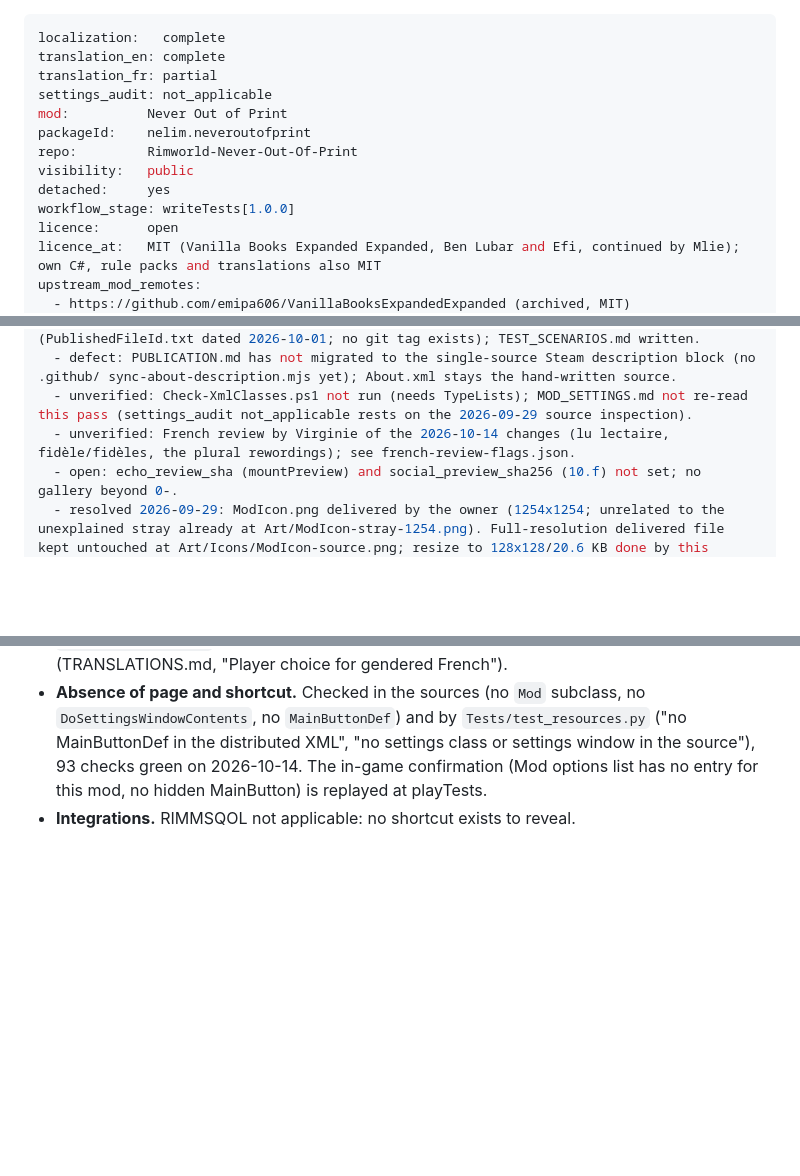
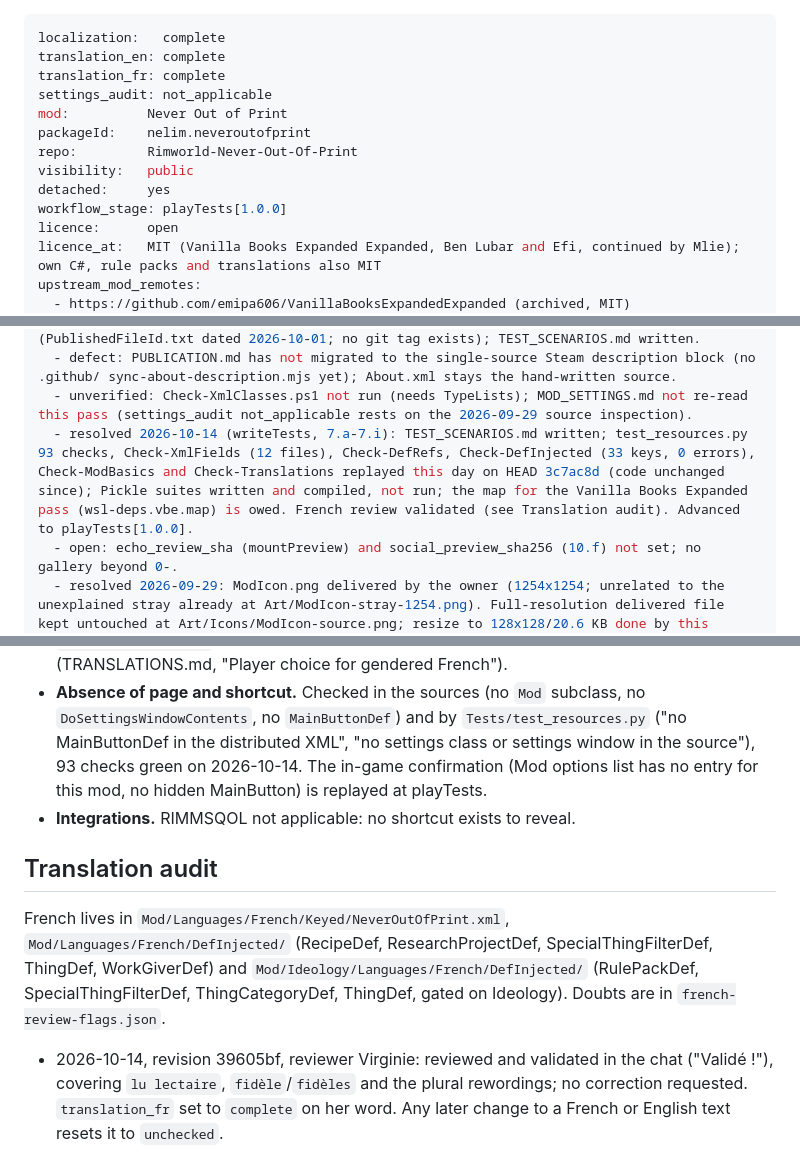
Before and after one commit to vbardales/Rimworld-Never-Out-Of-Print, a Markdown page: STATUS.md, 3 parts joined by grey strips. Rendered like a GitHub page; blank space fills up the shorter version.

Commit message:
chore: French review validated, writeTests complete, advance to playTests[1.0.0]
Co-Authored-By: Claude Sonnet 5.5 <noreply@anthropic.com>

```diff
--- a/STATUS.md
+++ b/STATUS.md
@@ -1,14 +1,14 @@
 ---
 localization:   complete
 translation_en: complete
-translation_fr: partial
+translation_fr: complete
 settings_audit: not_applicable
 mod:          Never Out of Print
 packageId:    nelim.neveroutofprint
 repo:         Rimworld-Never-Out-Of-Print
 visibility:   public
 detached:     yes
-workflow_stage: writeTests[1.0.0]
+workflow_stage: playTests[1.0.0]
 licence:      open
 licence_at:   MIT (Vanilla Books Expanded Expanded, Ben Lubar and Efi, continued by Mlie); own C#, rule packs and translations also MIT
 upstream_mod_remotes:
@@ -28,7 +28,7 @@ remaining:
   - resolved 2026-10-13: <author> now follows the format; THANKS names Harmony, Vanilla Books Expanded, Pickle and PickleTools (development only); Workshop links on the mod names; em dashes removed from the repository docs; *.dds in .gitignore; CHANGELOG [0.1.0] added (PublishedFileId.txt dated 2026-10-01; no git tag exists); TEST_SCENARIOS.md written.
   - defect: PUBLICATION.md has not migrated to the single-source Steam description block (no .github/ sync-about-description.mjs yet); About.xml stays the hand-written source.
   - unverified: Check-XmlClasses.ps1 not run (needs TypeLists); MOD_SETTINGS.md not re-read this pass (settings_audit not_applicable rests on the 2026-09-29 source inspection).
-  - unverified: French review by Virginie of the 2026-10-14 changes (lu lectaire, fidèle/fidèles, the plural rewordings); see french-review-flags.json.
+  - resolved 2026-10-14 (writeTests, 7.a-7.i): TEST_SCENARIOS.md written; test_resources.py 93 checks, Check-XmlFields (12 files), Check-DefRefs, Check-DefInjected (33 keys, 0 errors), Check-ModBasics and Check-Translations replayed this day on HEAD 3c7ac8d (code unchanged since); Pickle suites written and compiled, not run; the map for the Vanilla Books Expanded pass (wsl-deps.vbe.map) is owed. French review validated (see Translation audit). Advanced to playTests[1.0.0].
   - open: echo_review_sha (mountPreview) and social_preview_sha256 (10.f) not set; no gallery beyond 0-.
   - resolved 2026-09-29: ModIcon.png delivered by the owner (1254x1254; unrelated to the unexplained stray already at Art/ModIcon-stray-1254.png). Full-resolution delivered file kept untouched at Art/Icons/ModIcon-source.png; resize to 128x128/20.6 KB done by this session with the owner's explicit per-file accord ("oui, vas-y"). Art/ModIcon.ico is 16/32/48/256, RGBA PNG-encoded (ffmpeg recipe in STYLE_RIMWORLD.md). Root desktop.ini wired (IconResource=Art\ModIcon.ico,0), root folder ReadOnly, its desktop.ini Hidden+System.
   - note: the delivered icon is a generic winking-sun emoji, not a mod-specific mascot holding an accompanying object (book/press). Legible at 32px, so not a blocking defect per STYLE_RIMWORLD.md's own rule, flagged for the owner rather than silently accepted or replaced.
@@ -113,3 +113,9 @@ Date 2026-10-14, revision after d61cbfa (settings[1.0.0] entry), RimWorld 1.6, `
 - **Gendered French choice.** Not owed: the French strings agree with a pawn through `{PAWN_gender ? ...}` switches, and the audit found no case needing a persisted player choice (TRANSLATIONS.md, "Player choice for gendered French").
 - **Absence of page and shortcut.** Checked in the sources (no `Mod` subclass, no `DoSettingsWindowContents`, no `MainButtonDef`) and by `Tests/test_resources.py` ("no MainButtonDef in the distributed XML", "no settings class or settings window in the source"), 93 checks green on 2026-10-14. The in-game confirmation (Mod options list has no entry for this mod, no hidden MainButton) is replayed at playTests.
 - **Integrations.** RIMMSQOL not applicable: no shortcut exists to reveal.
+
+## Translation audit
+
+French lives in `Mod/Languages/French/Keyed/NeverOutOfPrint.xml`, `Mod/Languages/French/DefInjected/` (RecipeDef, ResearchProjectDef, SpecialThingFilterDef, ThingDef, WorkGiverDef) and `Mod/Ideology/Languages/French/DefInjected/` (RulePackDef, SpecialThingFilterDef, ThingCategoryDef, ThingDef, gated on Ideology). Doubts are in `french-review-flags.json`.
+
+- 2026-10-14, revision 39605bf, reviewer Virginie: reviewed and validated in the chat ("Validé !"), covering `lu lectaire`, `fidèle`/`fidèles` and the plural rewordings; no correction requested. `translation_fr` set to `complete` on her word. Any later change to a French or English text resets it to `unchecked`.
```
Also changed, not shown: 1 other file.
